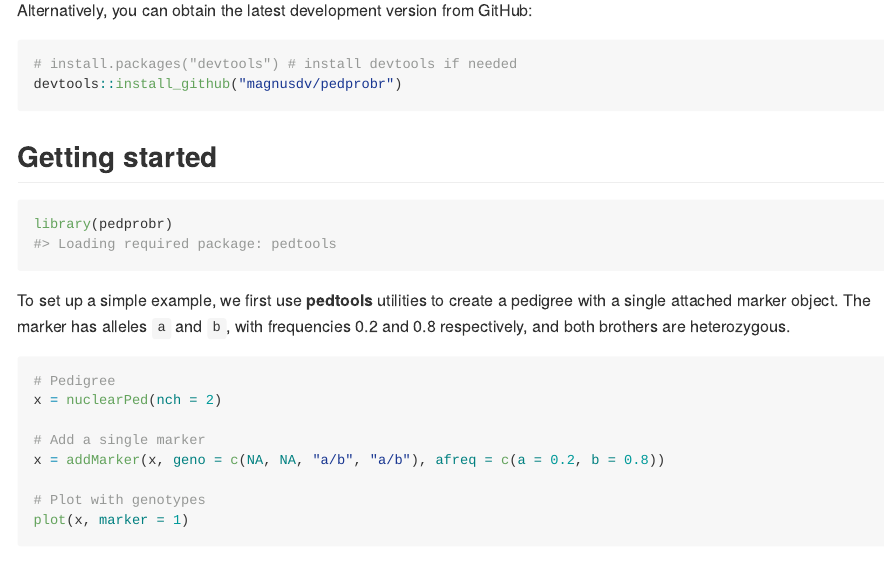
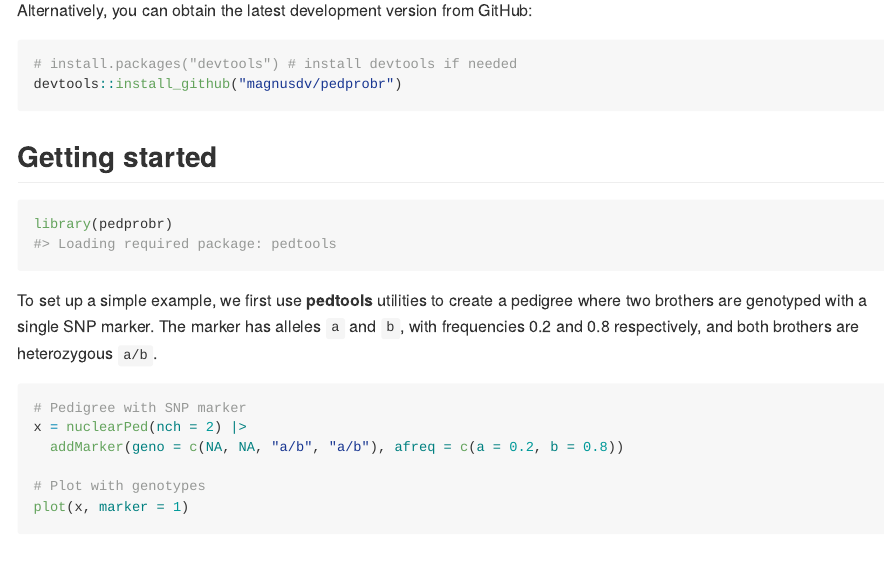
Before and after one commit to magnusdv/pedprobr, an R Markdown document (README.Rmd): the page in a window 1100 px wide, from 710 px down. The pictures show the output file README.md that the author committed with the source, drawn offline in the style of GitHub; badge pictures from the web are left out.

Commit message:
Minor README update

````diff
--- a/README.Rmd
+++ b/README.Rmd
@@ -52,13 +53,11 @@ devtools::install_github("magnusdv/pedprobr")
 library(pedprobr)
 ```
 
-To set up a simple example, we first use **pedtools** utilities to create a pedigree with a single attached marker object. The marker has alleles `a` and `b`, with frequencies 0.2 and 0.8 respectively, and both brothers are heterozygous.
-```{r, fig.keep = "none"}
-# Pedigree
-x = nuclearPed(nch = 2)
-
-# Add a single marker
-x = addMarker(x, geno = c(NA, NA, "a/b", "a/b"), afreq = c(a = 0.2, b = 0.8))
+To set up a simple example, we first use **pedtools** utilities to create a pedigree where two brothers are genotyped with a single SNP marker. The marker has alleles `a` and `b`, with frequencies 0.2 and 0.8 respectively, and both brothers are heterozygous `a/b`.
+```{r pedplot, fig.height=2.7, fig.width=2.5}
+# Pedigree with SNP marker
+x = nuclearPed(nch = 2) |>
+  addMarker(geno = c(NA, NA, "a/b", "a/b"), afreq = c(a = 0.2, b = 0.8))
 
 # Plot with genotypes
 plot(x, marker = 1)
````
Also changed, not shown: README.md, README.Rmd (7 more changed lines), 1 other file.
